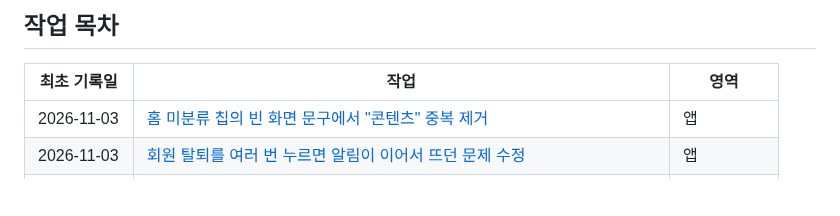
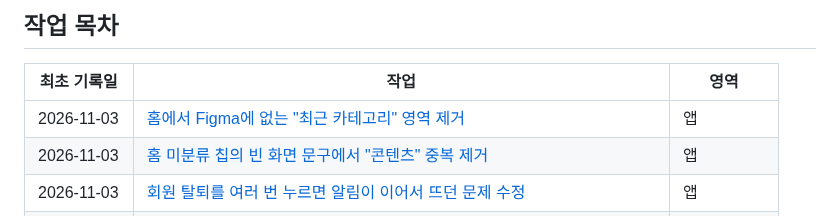
Before and after one commit to clip-back/clipback, a Markdown page: docs/history/README.md, the part around the change. GitHub-like rendering; blank space fills up the shorter version.

Commit message:
docs: 홈 최근 카테고리 영역 제거의 검증 이력과 업데이트 내역 (#197)
Co-Authored-By: Claude Opus 5.5 <noreply@anthropic.com>

```diff
--- a/docs/history/README.md
+++ b/docs/history/README.md
@@ -25,6 +25,7 @@
 
 | 최초 기록일 | 작업 | 영역 |
 | --- | --- | --- |
+| 2026-11-03 | [홈에서 Figma에 없는 "최근 카테고리" 영역 제거](2026-11-03-home-remove-recent-categories.md) | 앱 |
 | 2026-11-03 | [홈 미분류 칩의 빈 화면 문구에서 "콘텐츠" 중복 제거](2026-11-03-home-unclassified-empty-text.md) | 앱 |
 | 2026-11-03 | [회원 탈퇴를 여러 번 누르면 알림이 이어서 뜨던 문제 수정](2026-11-03-withdraw-notice-repeat.md) | 앱 |
 | 2026-11-02 | [복구 지점 계약 2차: 읽기 전용 점검 모듈, `storage_key` 규칙, 객체 오류 코드](2026-11-02-recovery-point-contract-2.md) | 백업·복원 |
```
Also changed, not shown: CHANGELOG.md (+1 -0 lines), docs/history/2026-11-03-home-remove-recent-categories.md (added, +55 -0 lines).
